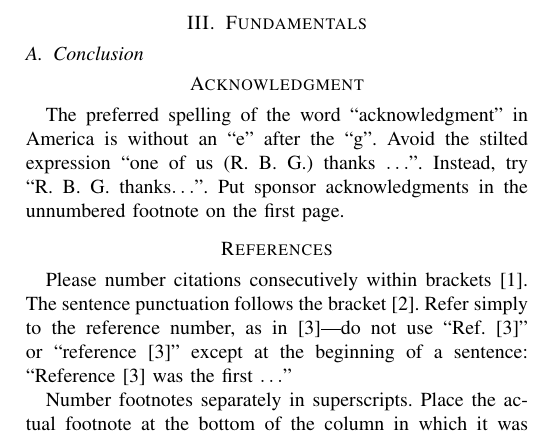
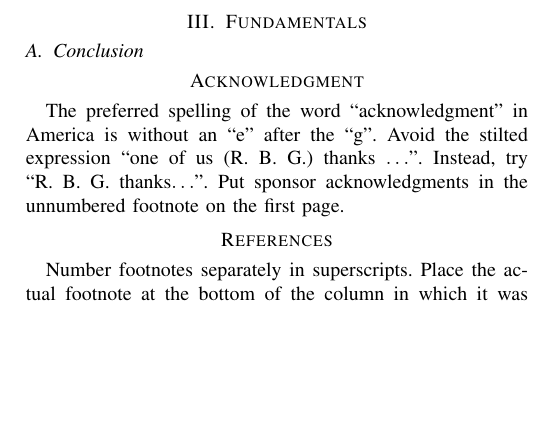
Before and after one commit to RubayetKamal/SS2025_Embedded_Electronic_Engineering_A, a LaTeX thesis (Hardware Software Co Design/Low Power Scheduling for High-Level Synthesis.tex): part of one column of the page, cut so that both start at the same text, the shorter picture padded with empty space. Compiled offline with pdfLaTeX.

Commit message:
Update Low Power Scheduling for High-Level Synthesis.tex

```diff
--- a/Hardware Software Co Design/Low Power Scheduling for High-Level Synthesis.tex
+++ b/Hardware Software Co Design/Low Power Scheduling for High-Level Synthesis.tex
@@ -59,10 +59,6 @@
 
 \section*{References}
 
-Please number citations consecutively within brackets \cite{b1}. The
-sentence punctuation follows the bracket \cite{b2}. Refer simply to the reference
-number, as in \cite{b3}---do not use ``Ref. \cite{b3}'' or ``reference \cite{b3}'' except at
-the beginning of a sentence: ``Reference \cite{b3} was the first $\ldots$''
 
 Number footnotes separately in superscripts. Place the actual footnote at
 the bottom of the column in which it was cited. Do not put footnotes in the
```
